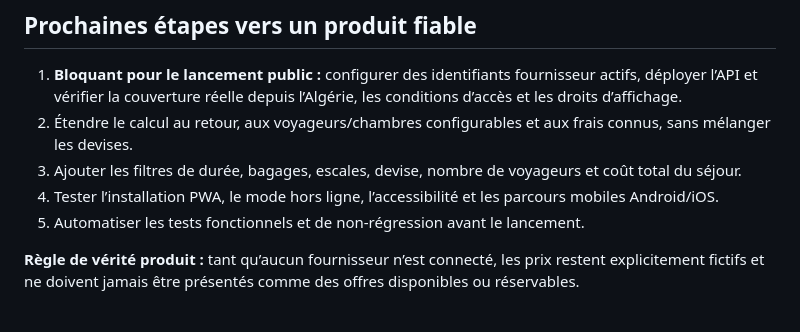
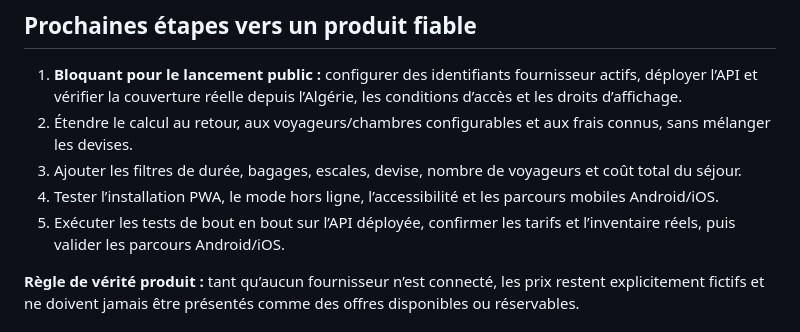
Before and after one commit to Ascameleon/Tripradar, a Markdown page: README.md, the part around the change. Rendered like a GitHub page.

Commit message:
Align roadmap with existing automated test suite

```diff
--- a/README.md
+++ b/README.md
@@ -49,7 +49,7 @@ Les prix et durées du catalogue de destinations sont **fictifs, à titre de dé
 2. Étendre le calcul au retour, aux voyageurs/chambres configurables et aux frais connus, sans mélanger les devises.
 3. Ajouter les filtres de durée, bagages, escales, devise, nombre de voyageurs et coût total du séjour.
 4. Tester l’installation PWA, le mode hors ligne, l’accessibilité et les parcours mobiles Android/iOS.
-5. Automatiser les tests fonctionnels et de non-régression avant le lancement.
+5. Exécuter les tests de bout en bout sur l’API déployée, confirmer les tarifs et l’inventaire réels, puis valider les parcours Android/iOS.
 
 **Règle de vérité produit :** tant qu’aucun fournisseur n’est connecté, les prix restent explicitement fictifs et ne doivent jamais être présentés comme des offres disponibles ou réservables.
 
```
